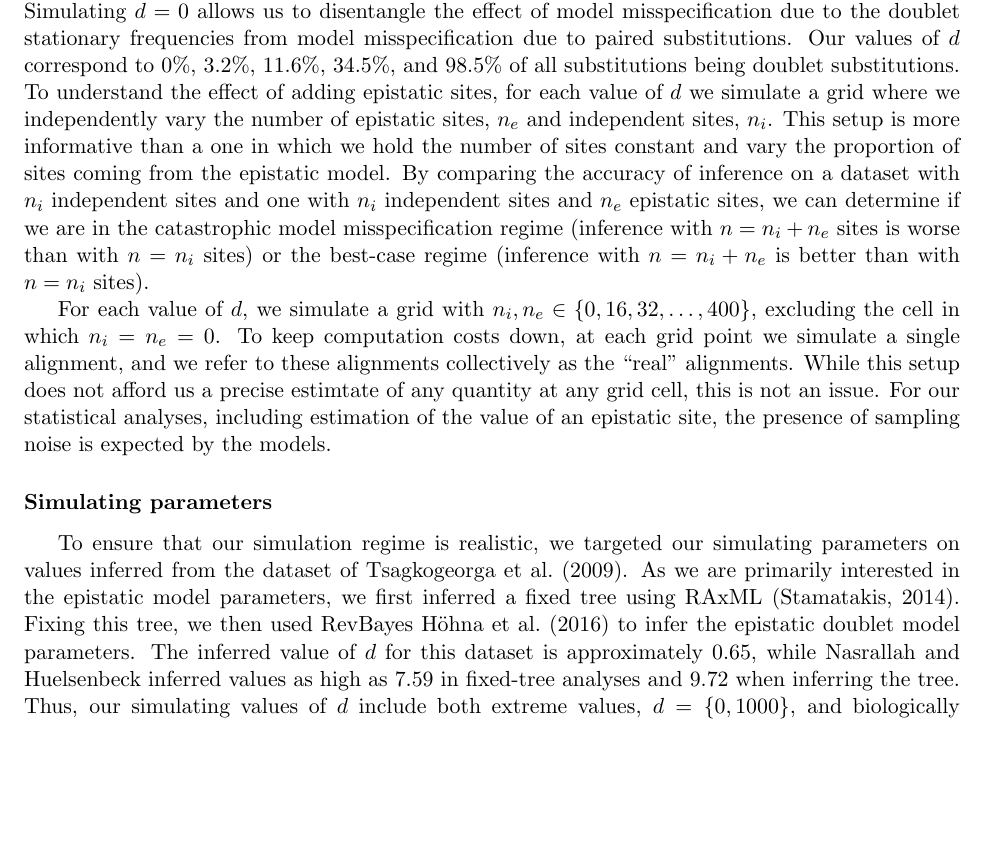
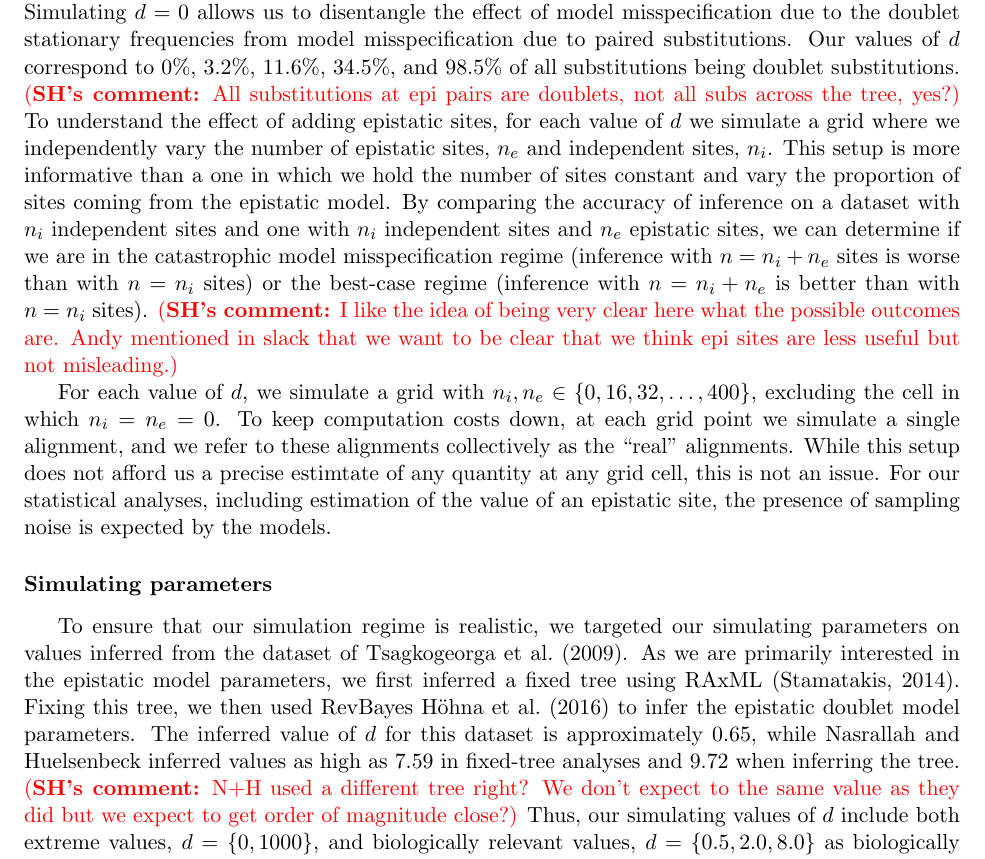
Before and after one commit to robertahunt/phyload, a LaTeX paper (notes/main.tex): part of page 4 of 10, cut so that both start at the same text, the shorter picture padded with empty space. Compiled offline with pdfLaTeX.

Commit message:
a few notes on the manuscript

```diff
--- a/notes/main.tex
+++ b/notes/main.tex
@@ -38,7 +38,7 @@
 % Andy comments
 \newcommand{\amcomment}[1]{{\color{blue}{(\textbf{AM's comment:} #1)}}}
 % Sarah comments
-\newcommand{\shcomment}[1]{{\color{red}{(\textbf{SH's comment:} #1)}}}
+\newcommand{\skhcomment}[1]{{\color{red}{(\textbf{SH's comment:} #1)}}}
 
 
 \title{Phyload: a story of paired sites finding their way in an unpaired model space}
@@ -177,9 +177,11 @@ With the epistatic doublet model, there are two variables that govern the capaci
 To investigate the effect of the strength of epistasis, we simulate with $d = \{0.0,0.5,2.0,8.0,1000.0\}$, which encompasses both realistic (see below) and extreme values.
 Simulating $d=0$ allows us to disentangle the effect of model misspecification due to the doublet stationary frequencies from model misspecification due to paired substitutions.
 Our values of $d$ correspond to 0\%, 3.2\%, 11.6\%, 34.5\%, and 98.5\% of all substitutions being doublet substitutions.
+\skhcomment{All substitutions at epi pairs are doublets, not all subs across the tree, yes?}
 To understand the effect of adding epistatic sites, for each value of $d$ we simulate a grid where we independently vary the number of epistatic sites, $n_e$ and independent sites, $n_i$.
 This setup is more informative than a one in which we hold the number of sites constant and vary the proportion of sites coming from the epistatic model.
 By comparing the accuracy of inference on a dataset with $n_i$ independent sites and one with $n_i$ independent sites and $n_e$ epistatic sites, we can determine if we are in the catastrophic model misspecification regime (inference with $n = n_i + n_e$ sites is worse than with $n = n_i$ sites) or the best-case regime (inference with $n = n_i + n_e$ is better than with $n = n_i$ sites).
+\skhcomment{I like the idea of being very clear here what the possible outcomes are. Andy mentioned in slack that we want to be clear that we think epi sites are less useful but not misleading.}
 
 For each value of $d$, we simulate a grid with $n_i,n_e \in \{0, 16, 32, \dots, 400\}$, excluding the cell in which $n_i = n_e = 0$.
 To keep computation costs down, at each grid point we simulate a single alignment, and we refer to these alignments collectively as the ``real'' alignments.
@@ -191,6 +193,7 @@ To ensure that our simulation regime is realistic, we targeted our simulating pa
 As we are primarily interested in the epistatic model parameters, we first inferred a fixed tree using RAxML \citep{stamatakis2014raxml}.
 Fixing this tree, we then used RevBayes \cite{hohna2016revbayes} to infer the epistatic doublet model parameters.
 The inferred value of $d$ for this dataset is approximately 0.65, while Nasrallah and Huelsenbeck inferred values as high as 7.59 in fixed-tree analyses and 9.72 when inferring the tree.
+\skhcomment{N+H used a different tree right? We don't expect to the same value as they did but we expect to get order of magnitude close?}
 Thus, our simulating values of $d$ include both extreme values, $d=\{0,1000\}$, and biologically relevant values, $d = \{0.5,2.0,8.0\}$ as biologically relevant values, with the inclu $d=\{0,1000\})$.
 We use the RAxML tree for simulation, and all other parameters are fixed to the posterior mean values from the RevBayes analysis.
 Simulating values of all parameters are available in Supplementary Table \ref{}.
```
